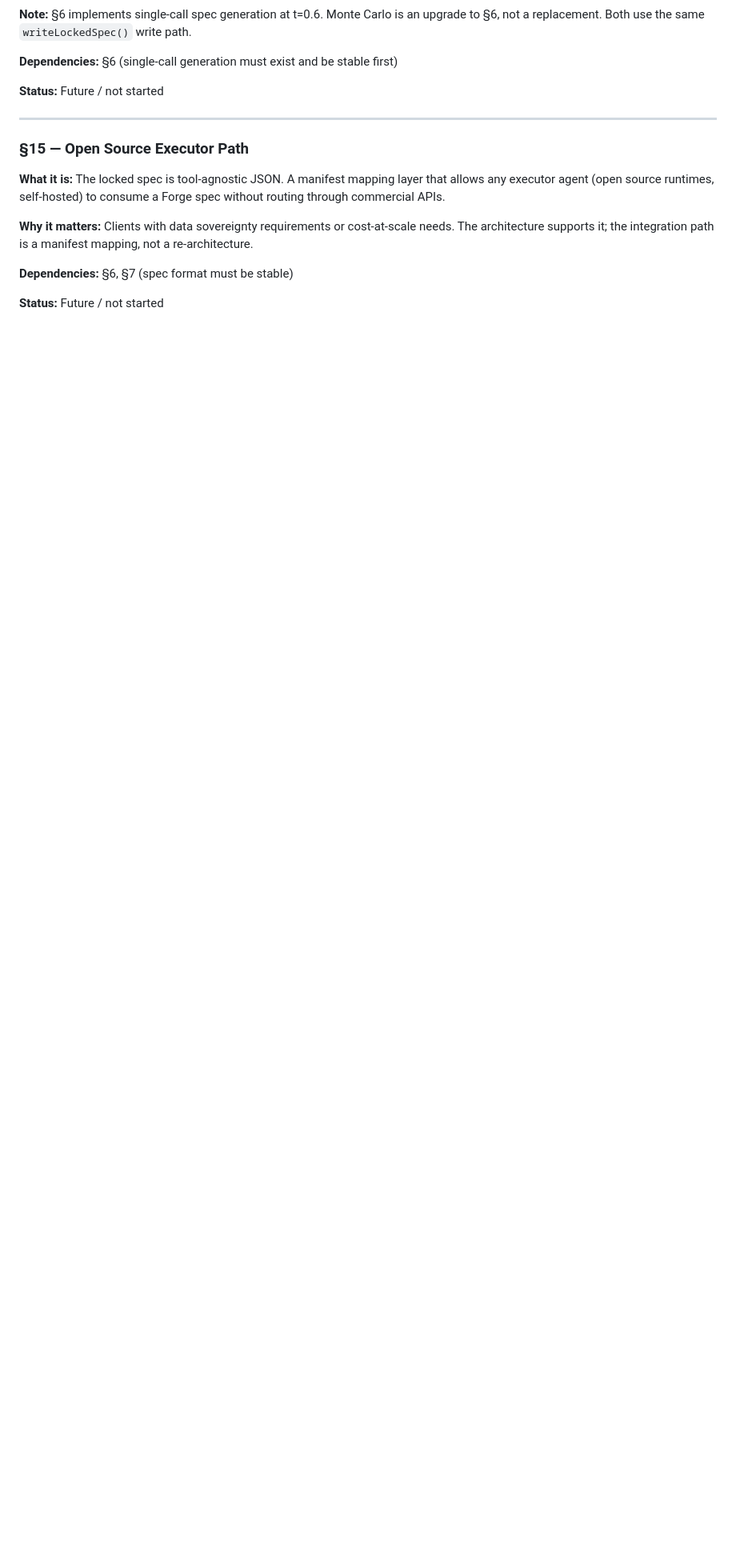
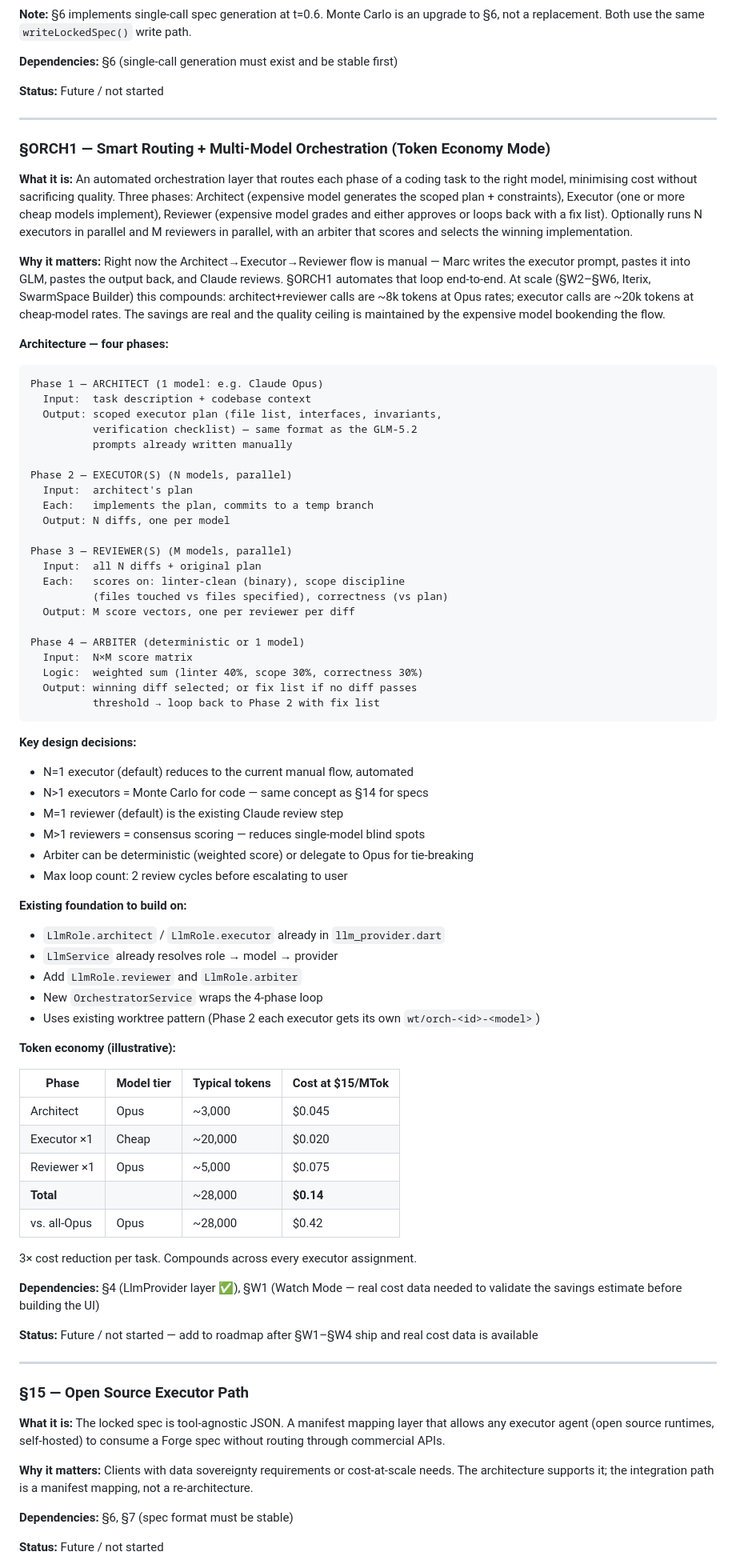
Before and after one commit to marcyap29/theforge, a Markdown page: tracking md files/backlog.md, the part around the change. Shown at 80% size. GitHub-like rendering; blank space fills up the shorter version.

Commit message:
docs(backlog): add §ORCH1 — Smart Routing + Multi-Model Orchestration

````diff
--- a/tracking md files/backlog.md
+++ b/tracking md files/backlog.md
@@ -473,6 +473,72 @@ LlmProvider.complete({
 
 ---
 
+### §ORCH1 — Smart Routing + Multi-Model Orchestration (Token Economy Mode)
+
+**What it is:** An automated orchestration layer that routes each phase of a coding task to the right model, minimising cost without sacrificing quality. Three phases: Architect (expensive model generates the scoped plan + constraints), Executor (one or more cheap models implement), Reviewer (expensive model grades and either approves or loops back with a fix list). Optionally runs N executors in parallel and M reviewers in parallel, with an arbiter that scores and selects the winning implementation.
+
+**Why it matters:** Right now the Architect→Executor→Reviewer flow is manual — Marc writes the executor prompt, pastes it into GLM, pastes the output back, and Claude reviews. §ORCH1 automates that loop end-to-end. At scale (§W2–§W6, Iterix, SwarmSpace Builder) this compounds: architect+reviewer calls are ~8k tokens at Opus rates; executor calls are ~20k tokens at cheap-model rates. The savings are real and the quality ceiling is maintained by the expensive model bookending the flow.
+
+**Architecture — four phases:**
+
+```
+Phase 1 — ARCHITECT (1 model: e.g. Claude Opus)
+  Input:  task description + codebase context
+  Output: scoped executor plan (file list, interfaces, invariants,
+          verification checklist) — same format as the GLM-5.2
+          prompts already written manually
+
+Phase 2 — EXECUTOR(S) (N models, parallel)
+  Input:  architect's plan
+  Each:   implements the plan, commits to a temp branch
+  Output: N diffs, one per model
+
+Phase 3 — REVIEWER(S) (M models, parallel)
+  Input:  all N diffs + original plan
+  Each:   scores on: linter-clean (binary), scope discipline
+          (files touched vs files specified), correctness (vs plan)
+  Output: M score vectors, one per reviewer per diff
+
+Phase 4 — ARBITER (deterministic or 1 model)
+  Input:  N×M score matrix
+  Logic:  weighted sum (linter 40%, scope 30%, correctness 30%)
+  Output: winning diff selected; or fix list if no diff passes
+          threshold → loop back to Phase 2 with fix list
+```
+
+**Key design decisions:**
+- N=1 executor (default) reduces to the current manual flow, automated
+- N>1 executors = Monte Carlo for code — same concept as §14 for specs
+- M=1 reviewer (default) is the existing Claude review step
+- M>1 reviewers = consensus scoring — reduces single-model blind spots
+- Arbiter can be deterministic (weighted score) or delegate to Opus for tie-breaking
+- Max loop count: 2 review cycles before escalating to user
+
+**Existing foundation to build on:**
+- `LlmRole.architect` / `LlmRole.executor` already in `llm_provider.dart`
+- `LlmService` already resolves role → model → provider
+- Add `LlmRole.reviewer` and `LlmRole.arbiter`
+- New `OrchestratorService` wraps the 4-phase loop
+- Uses existing worktree pattern (Phase 2 each executor gets its own `wt/orch-<id>-<model>`)
+
+**Token economy (illustrative):**
+
+| Phase | Model tier | Typical tokens | Cost at $15/MTok |
+|---|---|---|---|
+| Architect | Opus | ~3,000 | $0.045 |
+| Executor ×1 | Cheap | ~20,000 | $0.020 |
+| Reviewer ×1 | Opus | ~5,000 | $0.075 |
+| **Total** | | ~28,000 | **$0.14** |
+| vs. all-Opus | Opus | ~28,000 | $0.42 |
+
+3× cost reduction per task. Compounds across every executor assignment.
+
+**Dependencies:** §4 (LlmProvider layer ✅), §W1 (Watch Mode — real cost data needed to validate the savings estimate before building the UI)
+
+**Status:** Future / not started — add to roadmap after §W1–§W4 ship and real cost data is available
+
+---
+
 ### §15 — Open Source Executor Path
 
 **What it is:** The locked spec is tool-agnostic JSON. A manifest mapping layer that allows any executor agent (open source runtimes, self-hosted) to consume a Forge spec without routing through commercial APIs.
````
